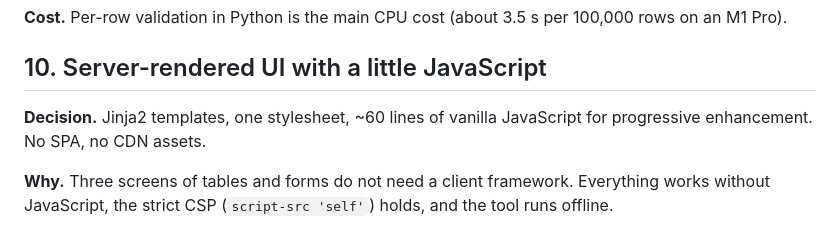
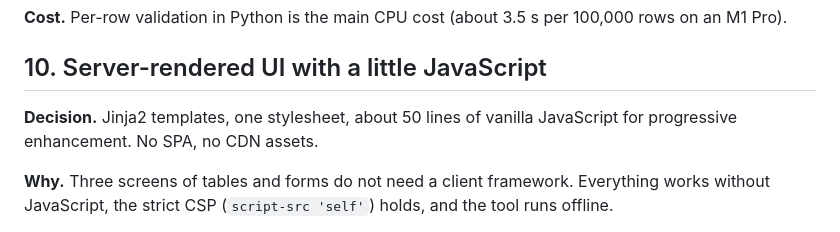
Before and after one commit to tintape/importguard, a Markdown page: docs/architecture-decisions.md, the part around the change. GitHub-like rendering.

Commit message:
docs: correct the JavaScript size

```diff
--- a/docs/architecture-decisions.md
+++ b/docs/architecture-decisions.md
@@ -104,7 +104,7 @@ coerce types silently (e.g. prices to float).
 
 ## 10. Server-rendered UI with a little JavaScript
 
-**Decision.** Jinja2 templates, one stylesheet, ~60 lines of vanilla JavaScript for progressive enhancement. No SPA,
+**Decision.** Jinja2 templates, one stylesheet, about 50 lines of vanilla JavaScript for progressive enhancement. No SPA,
 no CDN assets.
 
 **Why.** Three screens of tables and forms do not need a client framework. Everything works without JavaScript, the
```
